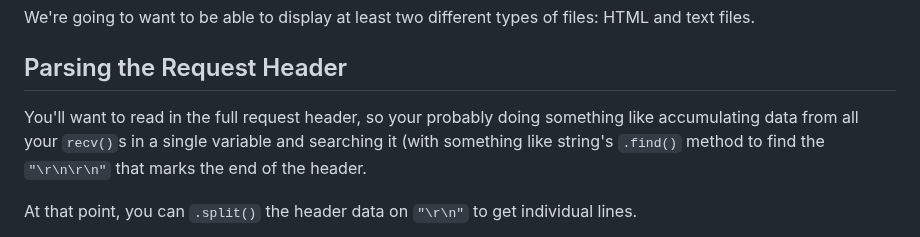
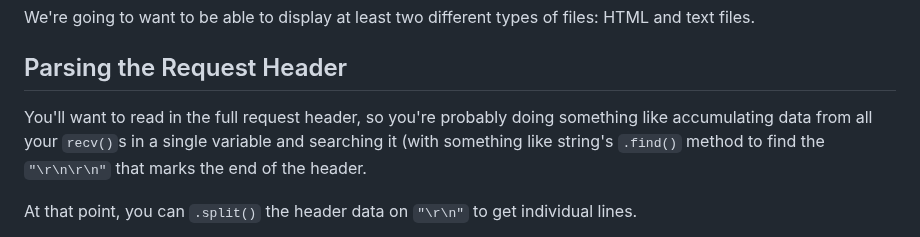
Before and after one commit to beejjorgensen/bgnet0, a Markdown page: src/bgnet0_part_0900_projecthttp2.md, the part around the change. Rendered like a GitHub page.

```diff
--- a/src/bgnet0_part_0900_projecthttp2.md
+++ b/src/bgnet0_part_0900_projecthttp2.md
@@ -79,7 +79,7 @@ of files: HTML and text files.
 
 ## Parsing the Request Header
 
-You'll want to read in the full request header, so your probably doing
+You'll want to read in the full request header, so you're probably doing
 something like accumulating data from all your `recv()`s in a single
 variable and searching it (with something like string's `.find()` method
 to find the `"\r\n\r\n"` that marks the end of the header.
```
